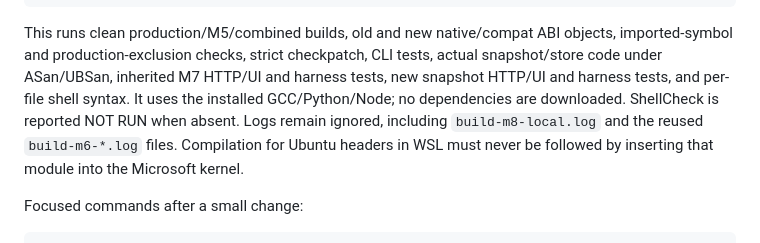
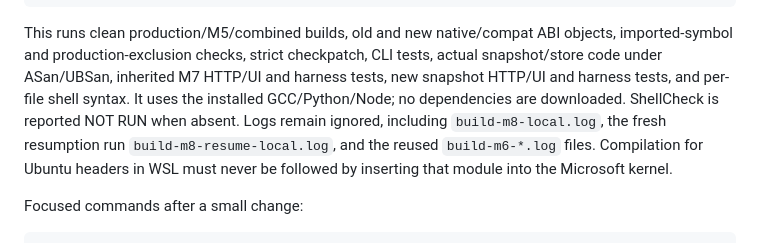
Before and after one commit to RishikGrandhi/SecureRAM, a Markdown page: docs/m8-testing.md, the part around the change. Drawn GitHub-style.

```diff
--- a/docs/m8-testing.md
+++ b/docs/m8-testing.md
@@ -20,8 +20,9 @@ objects, imported-symbol and production-exclusion checks, strict checkpatch,
 CLI tests, actual snapshot/store code under ASan/UBSan, inherited M7 HTTP/UI and
 harness tests, new snapshot HTTP/UI and harness tests, and per-file shell syntax.
 It uses the installed GCC/Python/Node; no dependencies are downloaded. ShellCheck
-is reported NOT RUN when absent. Logs remain ignored, including `build-m8-local.log`
-and the reused `build-m6-*.log` files. Compilation for Ubuntu headers in WSL must
+is reported NOT RUN when absent. Logs remain ignored, including `build-m8-local.log`,
+the fresh resumption run `build-m8-resume-local.log`, and the reused
+`build-m6-*.log` files. Compilation for Ubuntu headers in WSL must
 never be followed by inserting that module into the Microsoft kernel.
 
 Focused commands after a small change:
```
Also changed, not shown: docs/m8-report.md (+26 -0 lines).
